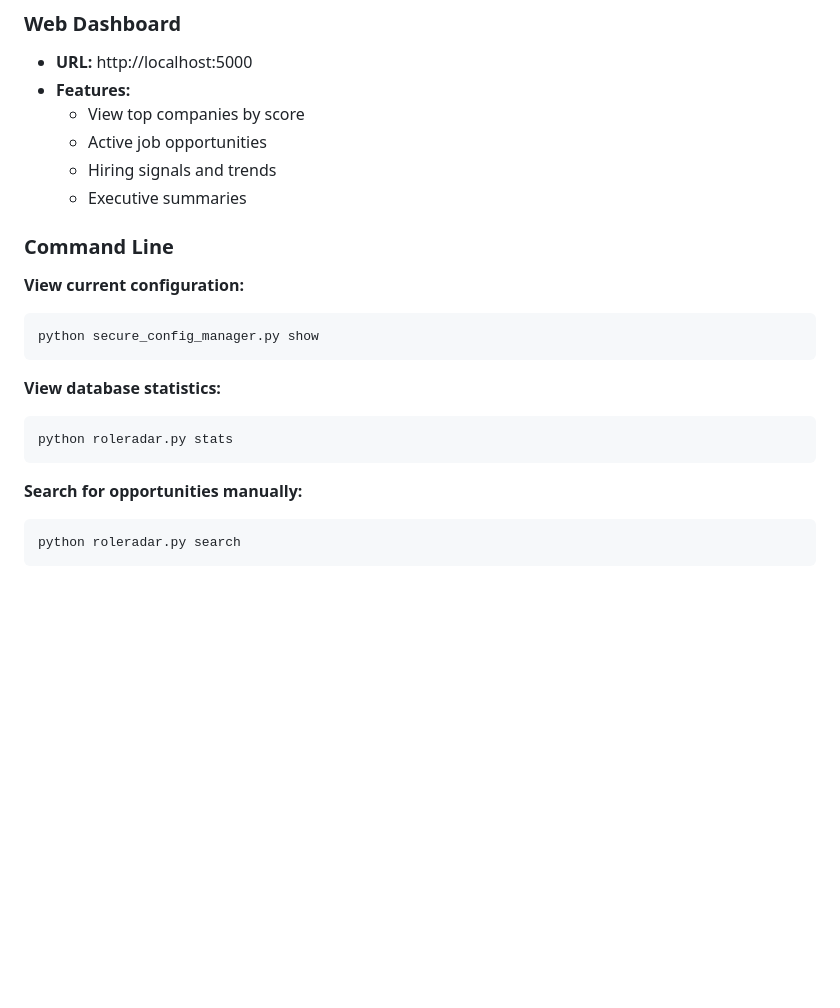
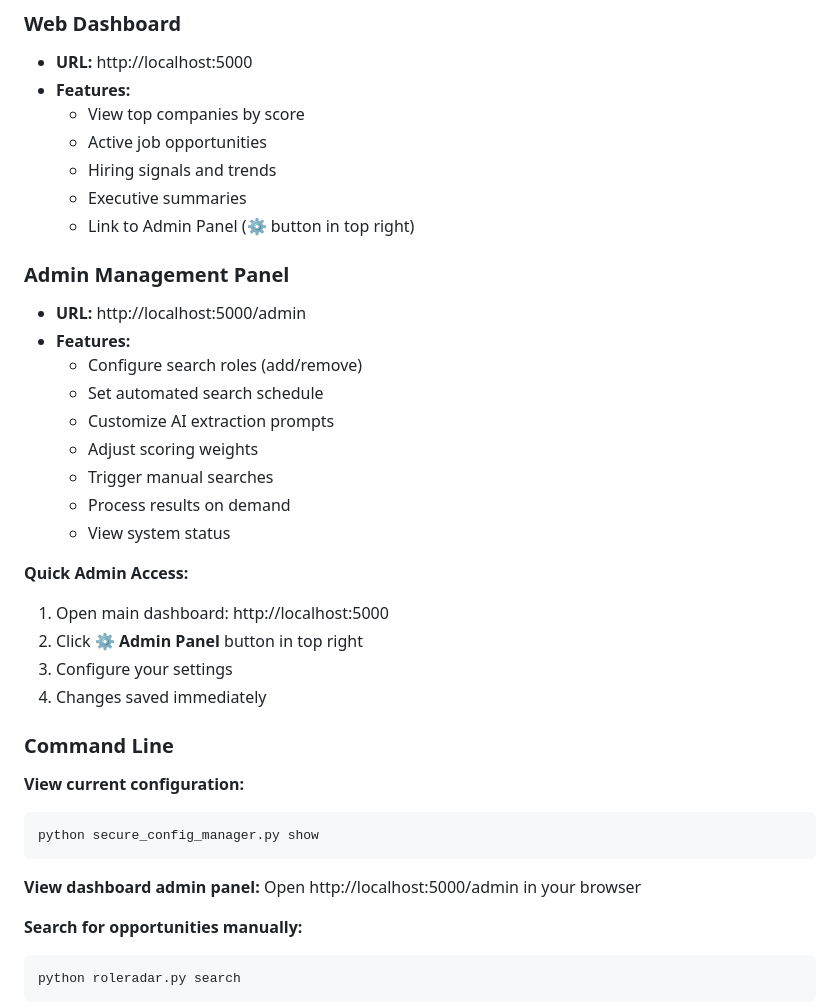
Before and after one commit to tescolopio/roleradar, a Markdown page: QUICK_START.md, the part around one of its changes. Drawn GitHub-style; blank space fills up the shorter version.

````diff
--- a/QUICK_START.md
+++ b/QUICK_START.md
@@ -79,6 +79,24 @@ This will:
   - Active job opportunities
   - Hiring signals and trends
   - Executive summaries
+  - Link to Admin Panel (⚙️ button in top right)
+
+### Admin Management Panel
+- **URL:** http://localhost:5000/admin
+- **Features:**
+  - Configure search roles (add/remove)
+  - Set automated search schedule
+  - Customize AI extraction prompts
+  - Adjust scoring weights
+  - Trigger manual searches
+  - Process results on demand
+  - View system status
+
+**Quick Admin Access:**
+1. Open main dashboard: http://localhost:5000
+2. Click **⚙️ Admin Panel** button in top right
+3. Configure your settings
+4. Changes saved immediately
 
 ### Command Line
 
@@ -87,10 +105,8 @@ This will:
 python secure_config_manager.py show
 ```
 
-**View database statistics:**
-```bash
-python roleradar.py stats
-```
+**View dashboard admin panel:**
+Open http://localhost:5000/admin in your browser
 
 **Search for opportunities manually:**
 ```bash
````
Also changed, not shown: other parts of QUICK_START.md (+23 -12 lines), ADMIN_GUI_QUICK_START.md (added, +175 -0 lines).
